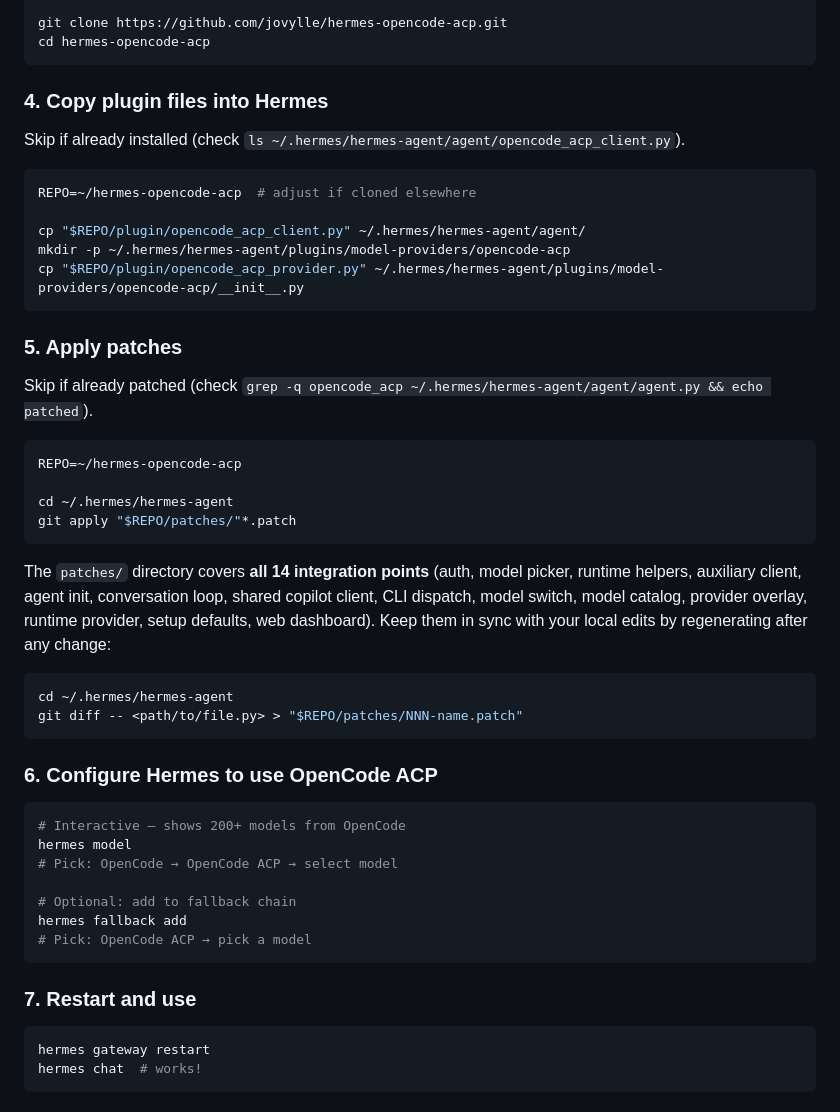
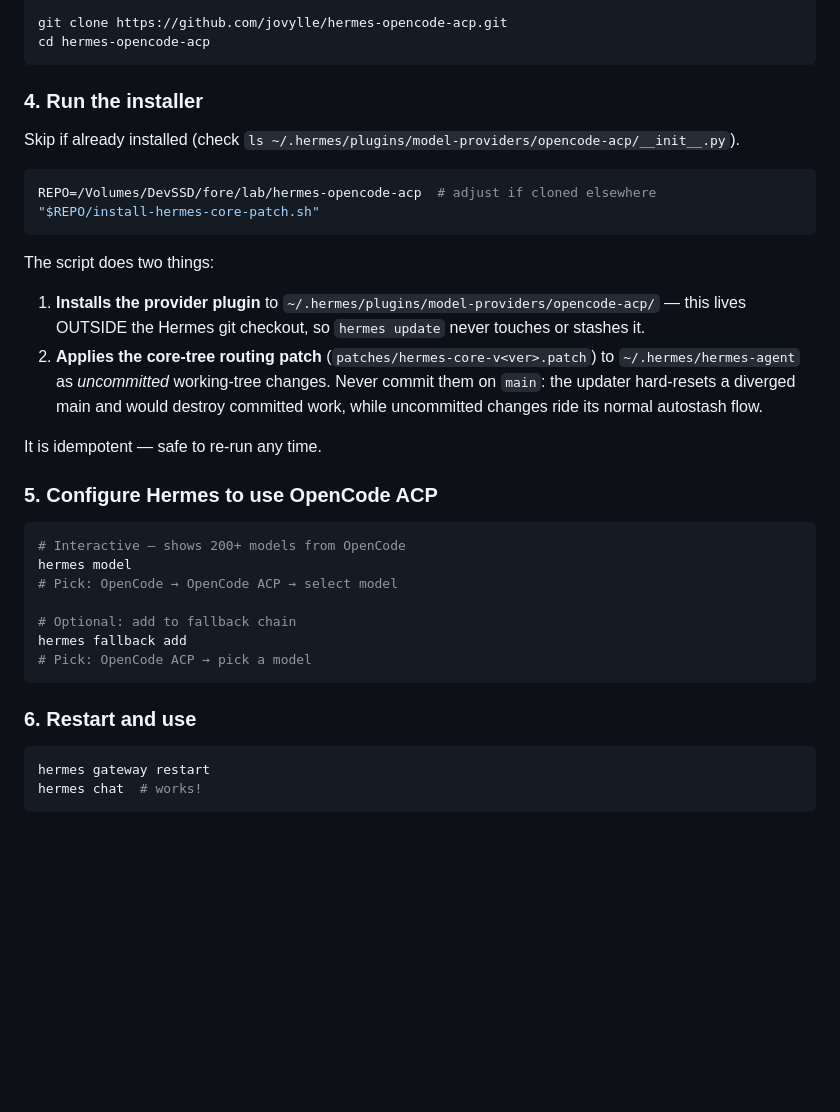
Before and after one commit to jovylle/hermes-opencode-acp, a Markdown page: README.md, the part around one of its changes. Rendered like a GitHub page; blank space fills up the shorter version.

````diff
--- a/README.md
+++ b/README.md
@@ -86,41 +86,23 @@ git clone https://github.com/jovylle/hermes-opencode-acp.git
 cd hermes-opencode-acp
 ```
 
-### 4. Copy plugin files into Hermes
+### 4. Run the installer
 
-Skip if already installed (check `ls ~/.hermes/hermes-agent/agent/opencode_acp_client.py`).
+Skip if already installed (check `ls ~/.hermes/plugins/model-providers/opencode-acp/__init__.py`).
 
 ```bash
-REPO=~/hermes-opencode-acp  # adjust if cloned elsewhere
-
-cp "$REPO/plugin/opencode_acp_client.py" ~/.hermes/hermes-agent/agent/
-mkdir -p ~/.hermes/hermes-agent/plugins/model-providers/opencode-acp
-cp "$REPO/plugin/opencode_acp_provider.py" ~/.hermes/hermes-agent/plugins/model-providers/opencode-acp/__init__.py
+REPO=/Volumes/DevSSD/fore/lab/hermes-opencode-acp  # adjust if cloned elsewhere
+"$REPO/install-hermes-core-patch.sh"
 ```
 
-### 5. Apply patches
+The script does two things:
 
-Skip if already patched (check `grep -q opencode_acp ~/.hermes/hermes-agent/agent/agent.py && echo patched`).
+1. **Installs the provider plugin** to `~/.hermes/plugins/model-providers/opencode-acp/` — this lives OUTSIDE the Hermes git checkout, so `hermes update` never touches or stashes it.
+2. **Applies the core-tree routing patch** (`patches/hermes-core-v<ver>.patch`) to `~/.hermes/hermes-agent` as *uncommitted* working-tree changes. Never commit them on `main`: the updater hard-resets a diverged main and would destroy committed work, while uncommitted changes ride its normal autostash flow.
 
-```bash
-REPO=~/hermes-opencode-acp
+It is idempotent — safe to re-run any time.
 
-cd ~/.hermes/hermes-agent
-git apply "$REPO/patches/"*.patch
-```
-
-The `patches/` directory covers **all 14 integration points** (auth, model picker,
-runtime helpers, auxiliary client, agent init, conversation loop, shared copilot
-client, CLI dispatch, model switch, model catalog, provider overlay, runtime
-provider, setup defaults, web dashboard). Keep them in sync with your local
-edits by regenerating after any change:
-
-```bash
-cd ~/.hermes/hermes-agent
-git diff -- <path/to/file.py> > "$REPO/patches/NNN-name.patch"
-```
-
-### 6. Configure Hermes to use OpenCode ACP
+### 5. Configure Hermes to use OpenCode ACP
 
 ```bash
 # Interactive — shows 200+ models from OpenCode
@@ -132,7 +114,7 @@ hermes fallback add
 # Pick: OpenCode ACP → pick a model
 ```
 
-### 7. Restart and use
+### 6. Restart and use
 
 ```bash
 hermes gateway restart
````
Also changed, not shown: other parts of README.md (+48 -0 lines).
